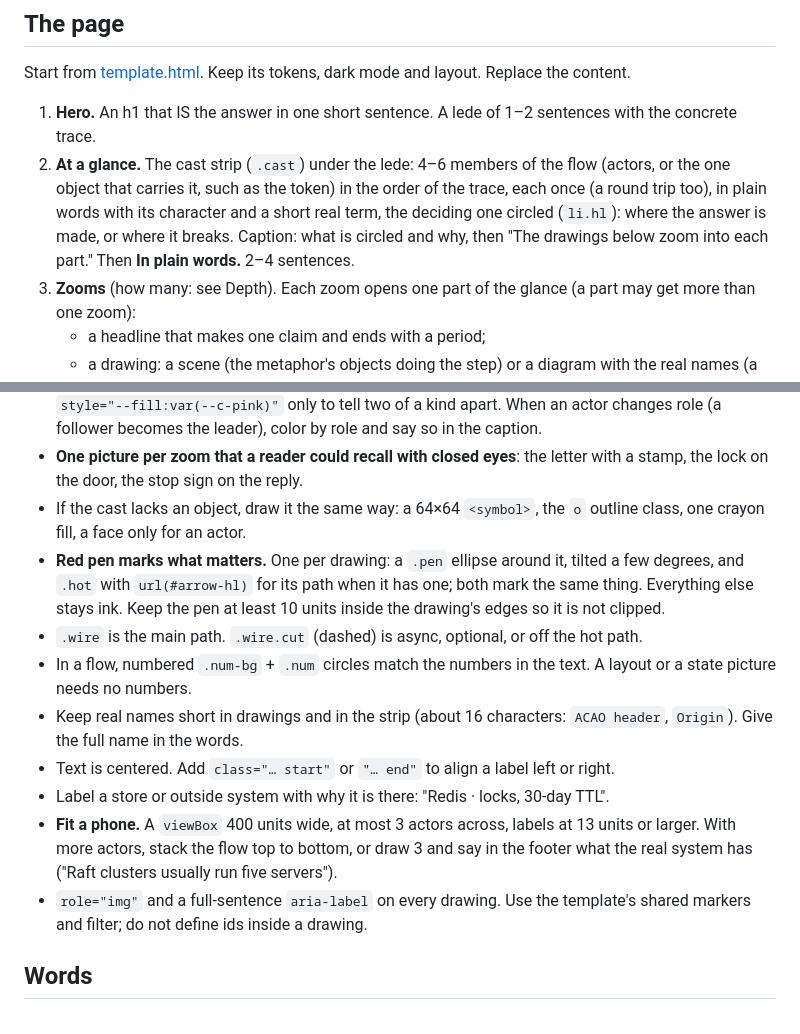
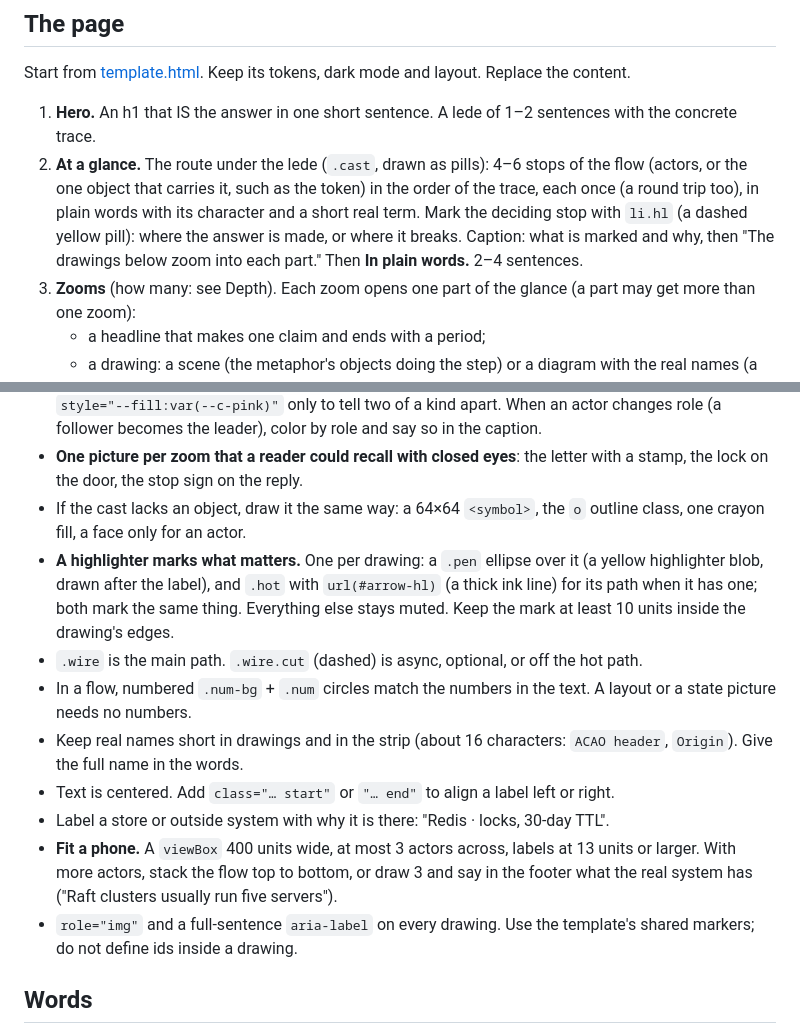
Before and after one commit to eranltd/kiss, a Markdown page: skills/kiss/SKILL.md, 2 parts joined by grey strips. Drawn GitHub-style.

```diff
--- a/skills/kiss/SKILL.md
+++ b/skills/kiss/SKILL.md
@@ -26,7 +26,7 @@ Input: $ARGUMENTS
 Start from [template.html](template.html). Keep its tokens, dark mode and layout. Replace the content.
 
 1. **Hero.** An h1 that IS the answer in one short sentence. A lede of 1–2 sentences with the concrete trace.
-2. **At a glance.** The cast strip (`.cast`) under the lede: 4–6 members of the flow (actors, or the one object that carries it, such as the token) in the order of the trace, each once (a round trip too), in plain words with its character and a short real term, the deciding one circled (`li.hl`): where the answer is made, or where it breaks. Caption: what is circled and why, then "The drawings below zoom into each part." Then **In plain words.** 2–4 sentences.
+2. **At a glance.** The route under the lede (`.cast`, drawn as pills): 4–6 stops of the flow (actors, or the one object that carries it, such as the token) in the order of the trace, each once (a round trip too), in plain words with its character and a short real term. Mark the deciding stop with `li.hl` (a dashed yellow pill): where the answer is made, or where it breaks. Caption: what is marked and why, then "The drawings below zoom into each part." Then **In plain words.** 2–4 sentences.
 3. **Zooms** (how many: see Depth). Each zoom opens one part of the glance (a part may get more than one zoom):
    - a headline that makes one claim and ends with a period;
    - a drawing: a scene (the metaphor's objects doing the step) or a diagram with the real names (a numbered sequence diagram for a flow, a state machine for states, a layout for data). Every page has at least one scene;
@@ -61,14 +61,14 @@ Draw for a reader with a photographic memory: they should recall the page as pic
 - **One character per actor, all page long.** The same character and color in the strip and in every drawing: on top of its lifeline in a flow, beside its part in a layout or a state picture. Recolor with `style="--fill:var(--c-pink)"` only to tell two of a kind apart. When an actor changes role (a follower becomes the leader), color by role and say so in the caption.
 - **One picture per zoom that a reader could recall with closed eyes**: the letter with a stamp, the lock on the door, the stop sign on the reply.
 - If the cast lacks an object, draw it the same way: a 64×64 `<symbol>`, the `o` outline class, one crayon fill, a face only for an actor.
-- **Red pen marks what matters.** One per drawing: a `.pen` ellipse around it, tilted a few degrees, and `.hot` with `url(#arrow-hl)` for its path when it has one; both mark the same thing. Everything else stays ink. Keep the pen at least 10 units inside the drawing's edges so it is not clipped.
+- **A highlighter marks what matters.** One per drawing: a `.pen` ellipse over it (a yellow highlighter blob, drawn after the label), and `.hot` with `url(#arrow-hl)` (a thick ink line) for its path when it has one; both mark the same thing. Everything else stays muted. Keep the mark at least 10 units inside the drawing's edges.
 - `.wire` is the main path. `.wire.cut` (dashed) is async, optional, or off the hot path.
 - In a flow, numbered `.num-bg` + `.num` circles match the numbers in the text. A layout or a state picture needs no numbers.
 - Keep real names short in drawings and in the strip (about 16 characters: `ACAO header`, `Origin`). Give the full name in the words.
 - Text is centered. Add `class="… start"` or `"… end"` to align a label left or right.
 - Label a store or outside system with why it is there: "Redis · locks, 30-day TTL".
 - **Fit a phone.** A `viewBox` 400 units wide, at most 3 actors across, labels at 13 units or larger. With more actors, stack the flow top to bottom, or draw 3 and say in the footer what the real system has ("Raft clusters usually run five servers").
-- `role="img"` and a full-sentence `aria-label` on every drawing. Use the template's shared markers and filter; do not define ids inside a drawing.
+- `role="img"` and a full-sentence `aria-label` on every drawing. Use the template's shared markers; do not define ids inside a drawing.
 
 ## Words
 
```
Also changed, not shown: README.md (+4 -4 lines), docs/cast.png, docs/hero.png, docs/phone-deep-dark.jpg, docs/raft-card.png, docs/zoom.png, 6 other files.
